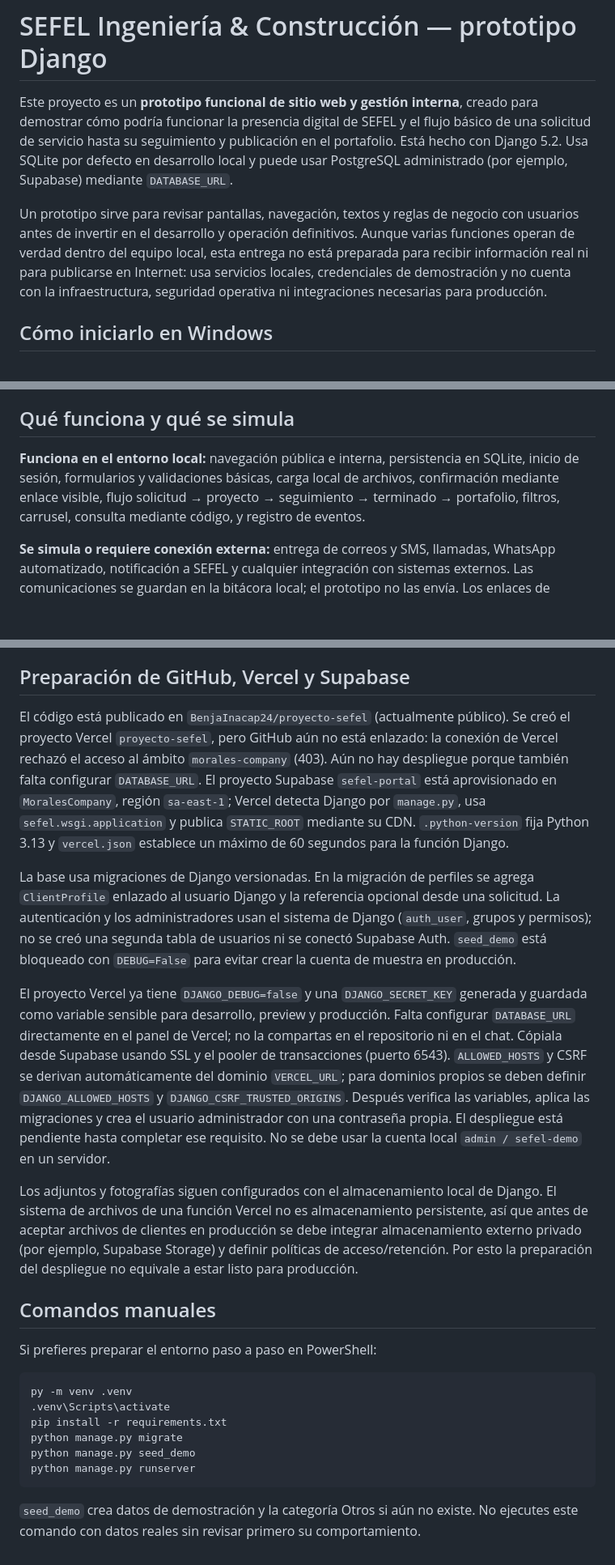
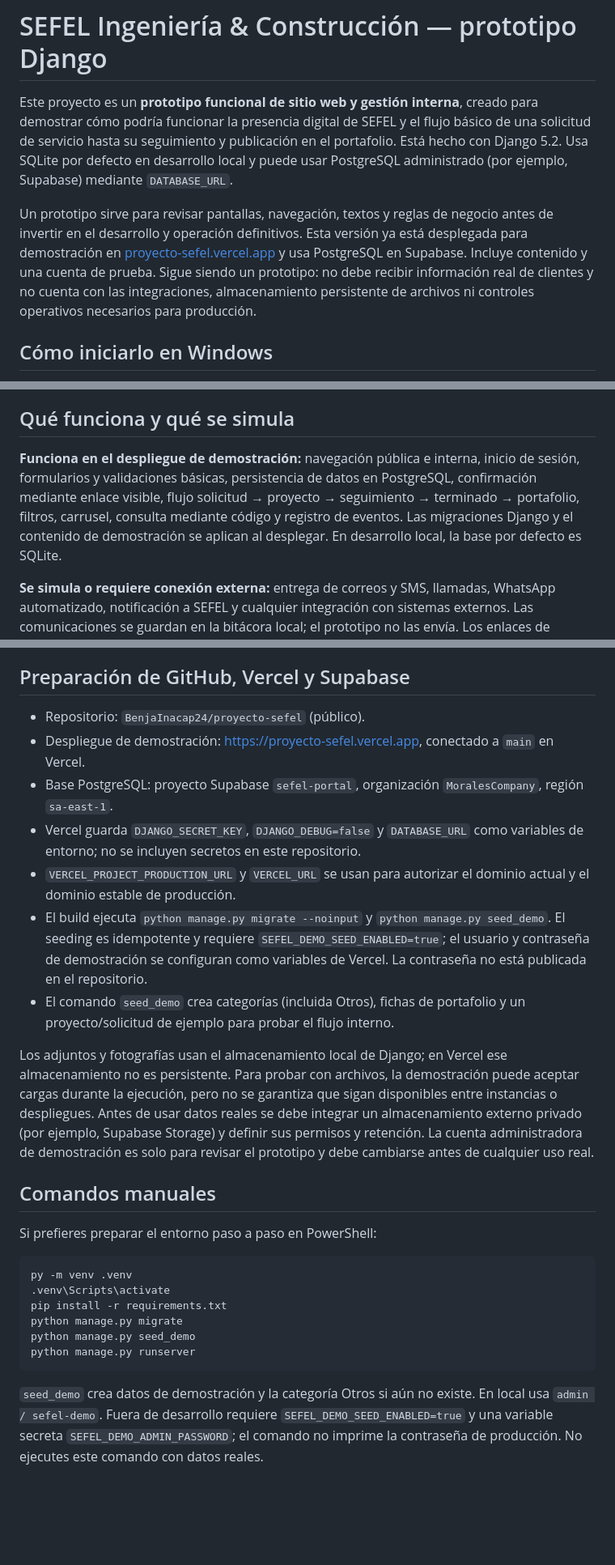
Before and after one commit to BenjaInacap24/proyecto-sefel, a Markdown page: README.md, 3 parts joined by grey strips. Shown at 81% size. GitHub-like rendering; blank space fills up the shorter version.

Commit message:
Document the live prototype and demo setup

````diff
--- a/README.md
+++ b/README.md
@@ -2,7 +2,7 @@
 
 Este proyecto es un **prototipo funcional de sitio web y gestión interna**, creado para demostrar cómo podría funcionar la presencia digital de SEFEL y el flujo básico de una solicitud de servicio hasta su seguimiento y publicación en el portafolio. Está hecho con Django 5.2. Usa SQLite por defecto en desarrollo local y puede usar PostgreSQL administrado (por ejemplo, Supabase) mediante `DATABASE_URL`.
 
-Un prototipo sirve para revisar pantallas, navegación, textos y reglas de negocio con usuarios antes de invertir en el desarrollo y operación definitivos. Aunque varias funciones operan de verdad dentro del equipo local, esta entrega no está preparada para recibir información real ni para publicarse en Internet: usa servicios locales, credenciales de demostración y no cuenta con la infraestructura, seguridad operativa ni integraciones necesarias para producción.
+Un prototipo sirve para revisar pantallas, navegación, textos y reglas de negocio antes de invertir en el desarrollo y operación definitivos. Esta versión ya está desplegada para demostración en [proyecto-sefel.vercel.app](https://proyecto-sefel.vercel.app) y usa PostgreSQL en Supabase. Incluye contenido y una cuenta de prueba. Sigue siendo un prototipo: no debe recibir información real de clientes y no cuenta con las integraciones, almacenamiento persistente de archivos ni controles operativos necesarios para producción.
 
 ## Cómo iniciarlo en Windows
 
@@ -47,7 +47,7 @@ Los cambios de vista en el panel también conservan la posición de desplazamien
 
 ## Qué funciona y qué se simula
 
-**Funciona en el entorno local:** navegación pública e interna, persistencia en SQLite, inicio de sesión, formularios y validaciones básicas, carga local de archivos, confirmación mediante enlace visible, flujo solicitud → proyecto → seguimiento → terminado → portafolio, filtros, carrusel, consulta mediante código, y registro de eventos.
+**Funciona en el despliegue de demostración:** navegación pública e interna, inicio de sesión, formularios y validaciones básicas, persistencia de datos en PostgreSQL, confirmación mediante enlace visible, flujo solicitud → proyecto → seguimiento → terminado → portafolio, filtros, carrusel, consulta mediante código y registro de eventos. Las migraciones Django y el contenido de demostración se aplican al desplegar. En desarrollo local, la base por defecto es SQLite.
 
 **Se simula o requiere conexión externa:** entrega de correos y SMS, llamadas, WhatsApp automatizado, notificación a SEFEL y cualquier integración con sistemas externos. Las comunicaciones se guardan en la bitácora local; el prototipo no las envía. Los enlaces de contacto que abre una aplicación del usuario dependen de sus dispositivos y no equivalen a una integración de mensajería.
 
@@ -74,13 +74,15 @@ El orden y alcance de estos puntos debe acordarse con SEFEL: son trabajo pendien
 
 ## Preparación de GitHub, Vercel y Supabase
 
-El código está publicado en `BenjaInacap24/proyecto-sefel` (actualmente público). Se creó el proyecto Vercel `proyecto-sefel`, pero GitHub aún no está enlazado: la conexión de Vercel rechazó el acceso al ámbito `morales-company` (403). Aún no hay despliegue porque también falta configurar `DATABASE_URL`. El proyecto Supabase `sefel-portal` está aprovisionado en `MoralesCompany`, región `sa-east-1`; Vercel detecta Django por `manage.py`, usa `sefel.wsgi.application` y publica `STATIC_ROOT` mediante su CDN. `.python-version` fija Python 3.13 y `vercel.json` establece un máximo de 60 segundos para la función Django.
+- Repositorio: `BenjaInacap24/proyecto-sefel` (público).
+- Despliegue de demostración: [https://proyecto-sefel.vercel.app](https://proyecto-sefel.vercel.app), conectado a `main` en Vercel.
+- Base PostgreSQL: proyecto Supabase `sefel-portal`, organización `MoralesCompany`, región `sa-east-1`.
+- Vercel guarda `DJANGO_SECRET_KEY`, `DJANGO_DEBUG=false` y `DATABASE_URL` como variables de entorno; no se incluyen secretos en este repositorio.
+- `VERCEL_PROJECT_PRODUCTION_URL` y `VERCEL_URL` se usan para autorizar el dominio actual y el dominio estable de producción.
+- El build ejecuta `python manage.py migrate --noinput` y `python manage.py seed_demo`. El seeding es idempotente y requiere `SEFEL_DEMO_SEED_ENABLED=true`; el usuario y contraseña de demostración se configuran como variables de Vercel. La contraseña no está publicada en el repositorio.
+- El comando `seed_demo` crea categorías (incluida Otros), fichas de portafolio y un proyecto/solicitud de ejemplo para probar el flujo interno.
 
-La base usa migraciones de Django versionadas. En la migración de perfiles se agrega `ClientProfile` enlazado al usuario Django y la referencia opcional desde una solicitud. La autenticación y los administradores usan el sistema de Django (`auth_user`, grupos y permisos); no se creó una segunda tabla de usuarios ni se conectó Supabase Auth. `seed_demo` está bloqueado con `DEBUG=False` para evitar crear la cuenta de muestra en producción.
-
-El proyecto Vercel ya tiene `DJANGO_DEBUG=false` y una `DJANGO_SECRET_KEY` generada y guardada como variable sensible para desarrollo, preview y producción. Falta configurar `DATABASE_URL` directamente en el panel de Vercel; no la compartas en el repositorio ni en el chat. Cópiala desde Supabase usando SSL y el pooler de transacciones (puerto 6543). `ALLOWED_HOSTS` y CSRF se derivan automáticamente del dominio `VERCEL_URL`; para dominios propios se deben definir `DJANGO_ALLOWED_HOSTS` y `DJANGO_CSRF_TRUSTED_ORIGINS`. Después verifica las variables, aplica las migraciones y crea el usuario administrador con una contraseña propia. El despliegue está pendiente hasta completar ese requisito. No se debe usar la cuenta local `admin / sefel-demo` en un servidor.
-
-Los adjuntos y fotografías siguen configurados con el almacenamiento local de Django. El sistema de archivos de una función Vercel no es almacenamiento persistente, así que antes de aceptar archivos de clientes en producción se debe integrar almacenamiento externo privado (por ejemplo, Supabase Storage) y definir políticas de acceso/retención. Por esto la preparación del despliegue no equivale a estar listo para producción.
+Los adjuntos y fotografías usan el almacenamiento local de Django; en Vercel ese almacenamiento no es persistente. Para probar con archivos, la demostración puede aceptar cargas durante la ejecución, pero no se garantiza que sigan disponibles entre instancias o despliegues. Antes de usar datos reales se debe integrar un almacenamiento externo privado (por ejemplo, Supabase Storage) y definir sus permisos y retención. La cuenta administradora de demostración es solo para revisar el prototipo y debe cambiarse antes de cualquier uso real.
 
 ## Comandos manuales
 
@@ -95,4 +97,4 @@ python manage.py seed_demo
 python manage.py runserver
 ```
 
-`seed_demo` crea datos de demostración y la categoría Otros si aún no existe. No ejecutes este comando con datos reales sin revisar primero su comportamiento.
+`seed_demo` crea datos de demostración y la categoría Otros si aún no existe. En local usa `admin / sefel-demo`. Fuera de desarrollo requiere `SEFEL_DEMO_SEED_ENABLED=true` y una variable secreta `SEFEL_DEMO_ADMIN_PASSWORD`; el comando no imprime la contraseña de producción. No ejecutes este comando con datos reales.
````
